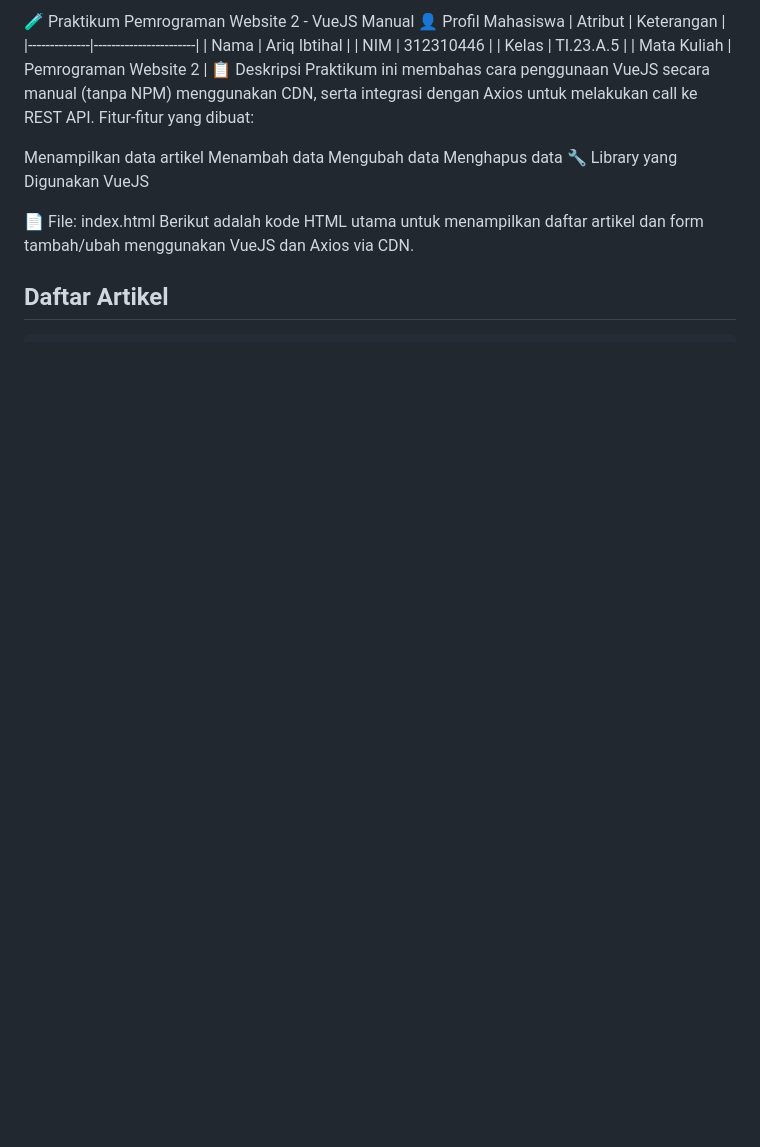
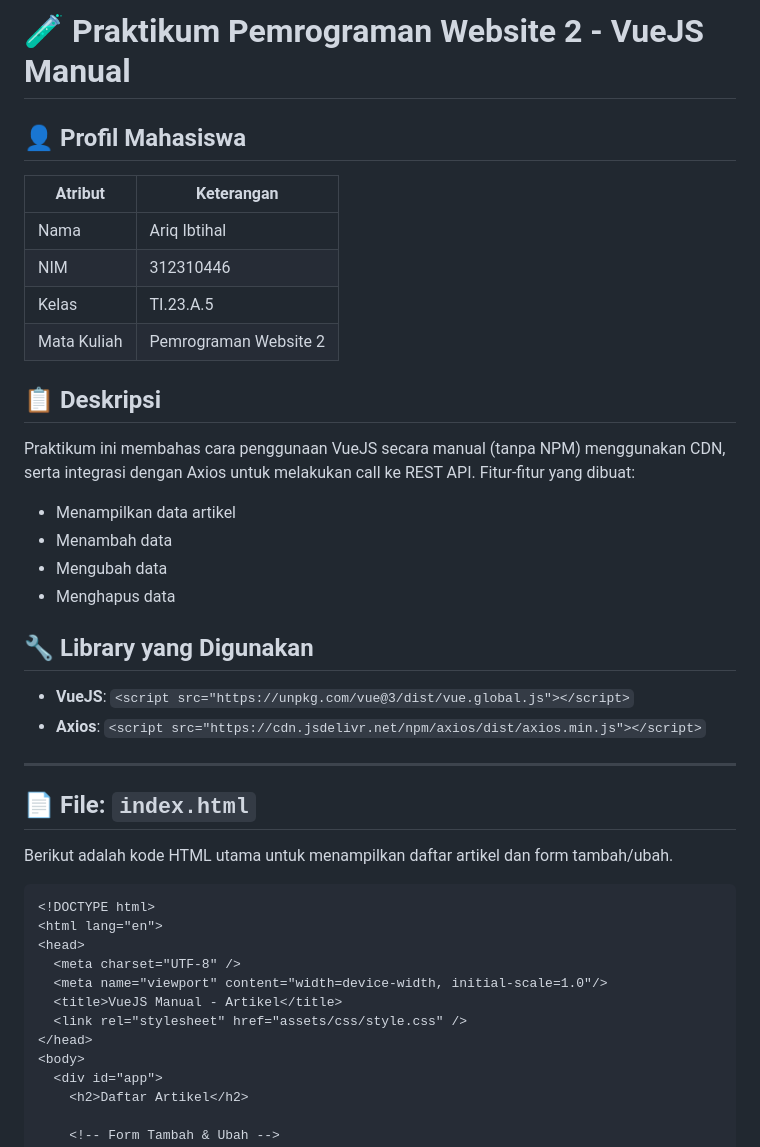
Before and after one commit to ariq190505/lab8_vuejs, a Markdown page: README.md, the part around one of its changes. GitHub-like rendering; blank space fills up the shorter version.

````diff
--- a/README.md
+++ b/README.md
@@ -1,24 +1,35 @@
-🧪 Praktikum Pemrograman Website 2 - VueJS Manual
-👤 Profil Mahasiswa
+# 🧪 Praktikum Pemrograman Website 2 - VueJS Manual
+
+## 👤 Profil Mahasiswa
+
 | Atribut      | Keterangan            |
 |--------------|-----------------------|
 | Nama         | Ariq Ibtihal          |
 | NIM          | 312310446             |
 | Kelas        | TI.23.A.5             |
 | Mata Kuliah  | Pemrograman Website 2 |
-📋 Deskripsi
+
+## 📋 Deskripsi
+
 Praktikum ini membahas cara penggunaan VueJS secara manual (tanpa NPM) menggunakan CDN, serta integrasi dengan Axios untuk melakukan call ke REST API. Fitur-fitur yang dibuat:
 
-Menampilkan data artikel
-Menambah data
-Mengubah data
-Menghapus data
-🔧 Library yang Digunakan
-VueJS
-<script src="https://unpkg.com/vue@3/dist/vue.global.js"></script>
-📄 File: index.html
-Berikut adalah kode HTML utama untuk menampilkan daftar artikel dan form tambah/ubah menggunakan VueJS dan Axios via CDN.
+- Menampilkan data artikel
+- Menambah data
+- Mengubah data
+- Menghapus data
 
+## 🔧 Library yang Digunakan
+
+- **VueJS**: `<script src="https://unpkg.com/vue@3/dist/vue.global.js"></script>`
+- **Axios**: `<script src="https://cdn.jsdelivr.net/npm/axios/dist/axios.min.js"></script>`
+
+---
+
+## 📄 File: `index.html`
+
+Berikut adalah kode HTML utama untuk menampilkan daftar artikel dan form tambah/ubah.
+
+```html
 <!DOCTYPE html>
 <html lang="en">
 <head>
````
Also changed, not shown: other parts of README.md (+63 -34 lines).
